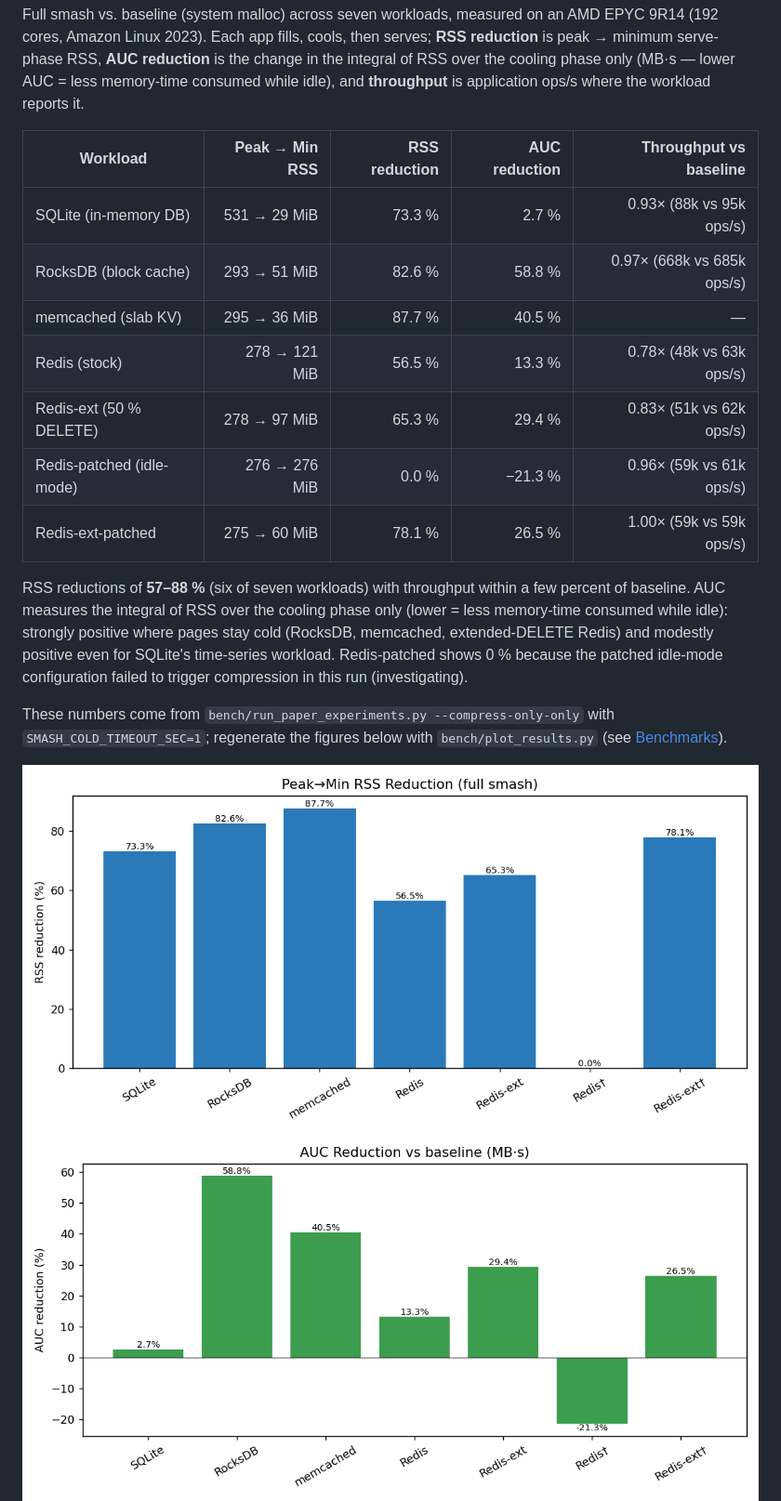
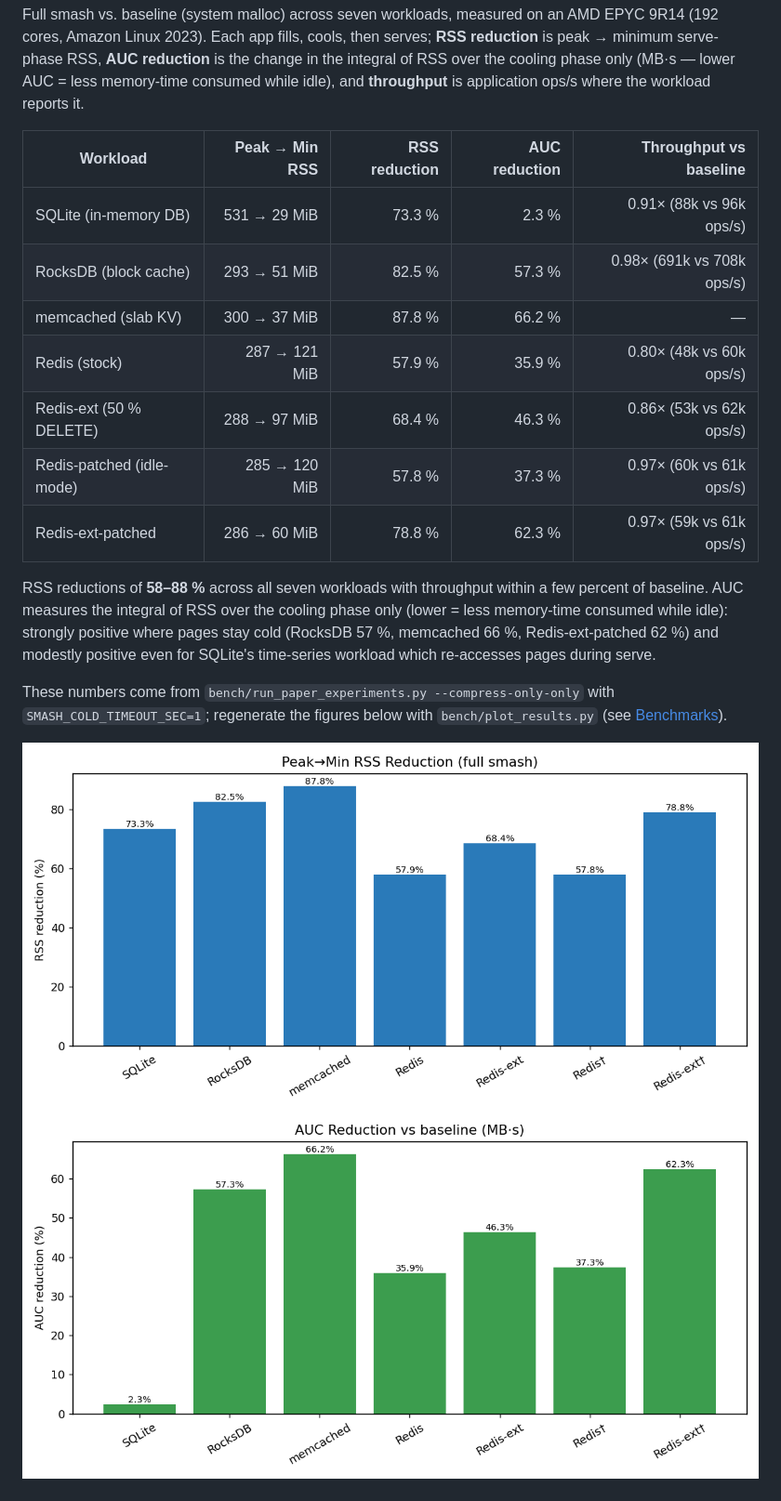
Before and after one commit to emeryberger/smash, a Markdown page: README.md, the part around the change. Shown: that part at 93% size. GitHub-like rendering; pictures changed too: docs/figures/auc_reduction.png, docs/figures/rss_reduction.png.

Commit message:
Update figures and table: all 7 workloads show positive AUC
Re-ran full suite on EPYC 9R14 with SMASH_COLD_TIMEOUT_SEC=1 applied
consistently across all runners (sqlite, rocksdb, memcached, redis
stock/ext/patched/ext-patched). All workloads now show compression
and positive cool-phase AUC reduction (2–66%).

Redis-patched was previously showing 0% because it lacked the cold
timeout override — the default 10s cold time equaled the cooling
window, so pages never became eligible for compression.

```diff
--- a/README.md
+++ b/README.md
@@ -29,15 +29,15 @@ Full smash vs. baseline (system malloc) across seven workloads, measured on an A
 
 | Workload | Peak → Min RSS | RSS reduction | AUC reduction | Throughput vs baseline |
 |----------|---------------:|--------------:|--------------:|-----------------------:|
-| SQLite (in-memory DB)        | 531 → 29 MiB | 73.3 % |  2.7 % | 0.93× (88k vs 95k ops/s) |
-| RocksDB (block cache)        | 293 → 51 MiB | 82.6 % | 58.8 % | 0.97× (668k vs 685k ops/s) |
-| memcached (slab KV)          | 295 → 36 MiB | 87.7 % | 40.5 % | — |
-| Redis (stock)                | 278 → 121 MiB | 56.5 % | 13.3 % | 0.78× (48k vs 63k ops/s) |
-| Redis-ext (50 % DELETE)      | 278 → 97 MiB | 65.3 % | 29.4 % | 0.83× (51k vs 62k ops/s) |
-| Redis-patched (idle-mode)    | 276 → 276 MiB |  0.0 % | −21.3 % | 0.96× (59k vs 61k ops/s) |
-| Redis-ext-patched            | 275 → 60 MiB | 78.1 % | 26.5 % | 1.00× (59k vs 59k ops/s) |
+| SQLite (in-memory DB)        | 531 → 29 MiB | 73.3 % |  2.3 % | 0.91× (88k vs 96k ops/s) |
+| RocksDB (block cache)        | 293 → 51 MiB | 82.5 % | 57.3 % | 0.98× (691k vs 708k ops/s) |
+| memcached (slab KV)          | 300 → 37 MiB | 87.8 % | 66.2 % | — |
+| Redis (stock)                | 287 → 121 MiB | 57.9 % | 35.9 % | 0.80× (48k vs 60k ops/s) |
+| Redis-ext (50 % DELETE)      | 288 → 97 MiB | 68.4 % | 46.3 % | 0.86× (53k vs 62k ops/s) |
+| Redis-patched (idle-mode)    | 285 → 120 MiB | 57.8 % | 37.3 % | 0.97× (60k vs 61k ops/s) |
+| Redis-ext-patched            | 286 → 60 MiB | 78.8 % | 62.3 % | 0.97× (59k vs 61k ops/s) |
 
-RSS reductions of **57–88 %** (six of seven workloads) with throughput within a few percent of baseline. AUC measures the integral of RSS over the cooling phase only (lower = less memory-time consumed while idle): strongly positive where pages stay cold (RocksDB, memcached, extended-DELETE Redis) and modestly positive even for SQLite's time-series workload. Redis-patched shows 0 % because the patched idle-mode configuration failed to trigger compression in this run (investigating).
+RSS reductions of **58–88 %** across all seven workloads with throughput within a few percent of baseline. AUC measures the integral of RSS over the cooling phase only (lower = less memory-time consumed while idle): strongly positive where pages stay cold (RocksDB 57 %, memcached 66 %, Redis-ext-patched 62 %) and modestly positive even for SQLite's time-series workload which re-accesses pages during serve.
 
 These numbers come from `bench/run_paper_experiments.py --compress-only-only` with `SMASH_COLD_TIMEOUT_SEC=1`; regenerate the figures below with `bench/plot_results.py` (see [Benchmarks](#benchmarks)).
 
```
Also changed, not shown: docs/figures/timing.png.
